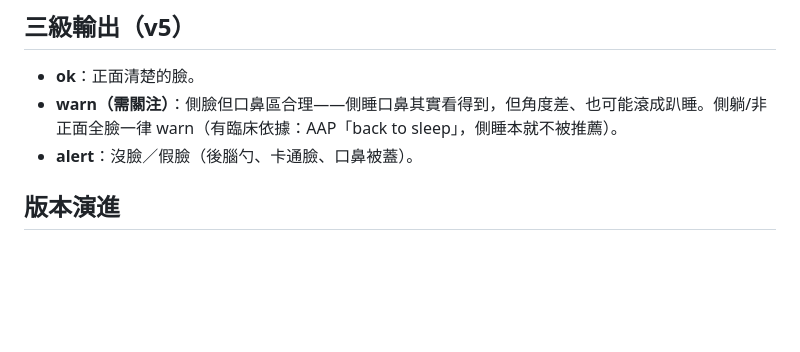
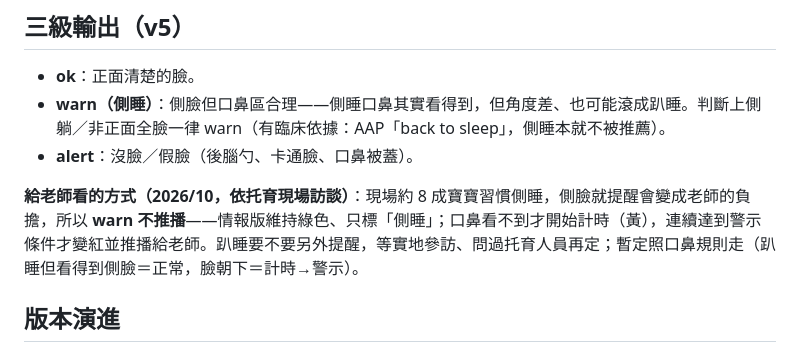
Before and after one commit to StudentInTW/Baby-Groot, a Markdown page: docs/architecture.md, the part around the change. GitHub-like rendering; blank space fills up the shorter version.

```diff
--- a/docs/architecture.md
+++ b/docs/architecture.md
@@ -29,8 +29,10 @@
 ## 三級輸出（v5）
 
 - **ok**：正面清楚的臉。
-- **warn（需關注）**：側臉但口鼻區合理——側睡口鼻其實看得到，但角度差、也可能滾成趴睡。側躺/非正面全臉一律 warn（有臨床依據：AAP「back to sleep」，側睡本就不被推薦）。
+- **warn（側睡）**：側臉但口鼻區合理——側睡口鼻其實看得到，但角度差、也可能滾成趴睡。判斷上側躺／非正面全臉一律 warn（有臨床依據：AAP「back to sleep」，側睡本就不被推薦）。
 - **alert**：沒臉／假臉（後腦勺、卡通臉、口鼻被蓋）。
+
+**給老師看的方式（2026/10，依托育現場訪談）**：現場約 8 成寶寶習慣側睡，側臉就提醒會變成老師的負擔，所以 **warn 不推播**——情報版維持綠色、只標「側睡」；口鼻看不到才開始計時（黃），連續達到警示條件才變紅並推播給老師。趴睡要不要另外提醒，等實地參訪、問過托育人員再定；暫定照口鼻規則走（趴睡但看得到側臉＝正常，臉朝下＝計時→警示）。
 
 ## 版本演進
 
```
Also changed, not shown: docs/demo規格.md (+3 -3 lines).
